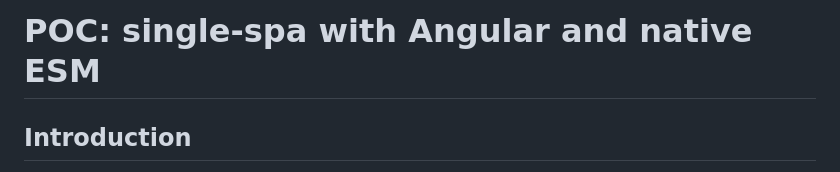
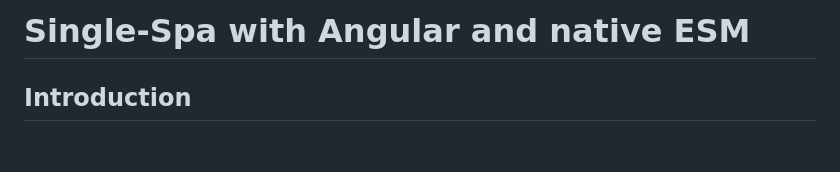
Before and after one commit to kfrederix/single-spa-angular-esm, a Markdown page: README.md, the part around the change. Rendered like a GitHub page; blank space fills up the shorter version.

```diff
--- a/README.md
+++ b/README.md
@@ -1,4 +1,4 @@
-# POC: single-spa with Angular and native ESM
+# Single-Spa with Angular and native ESM
 
 
 ## Introduction
```
